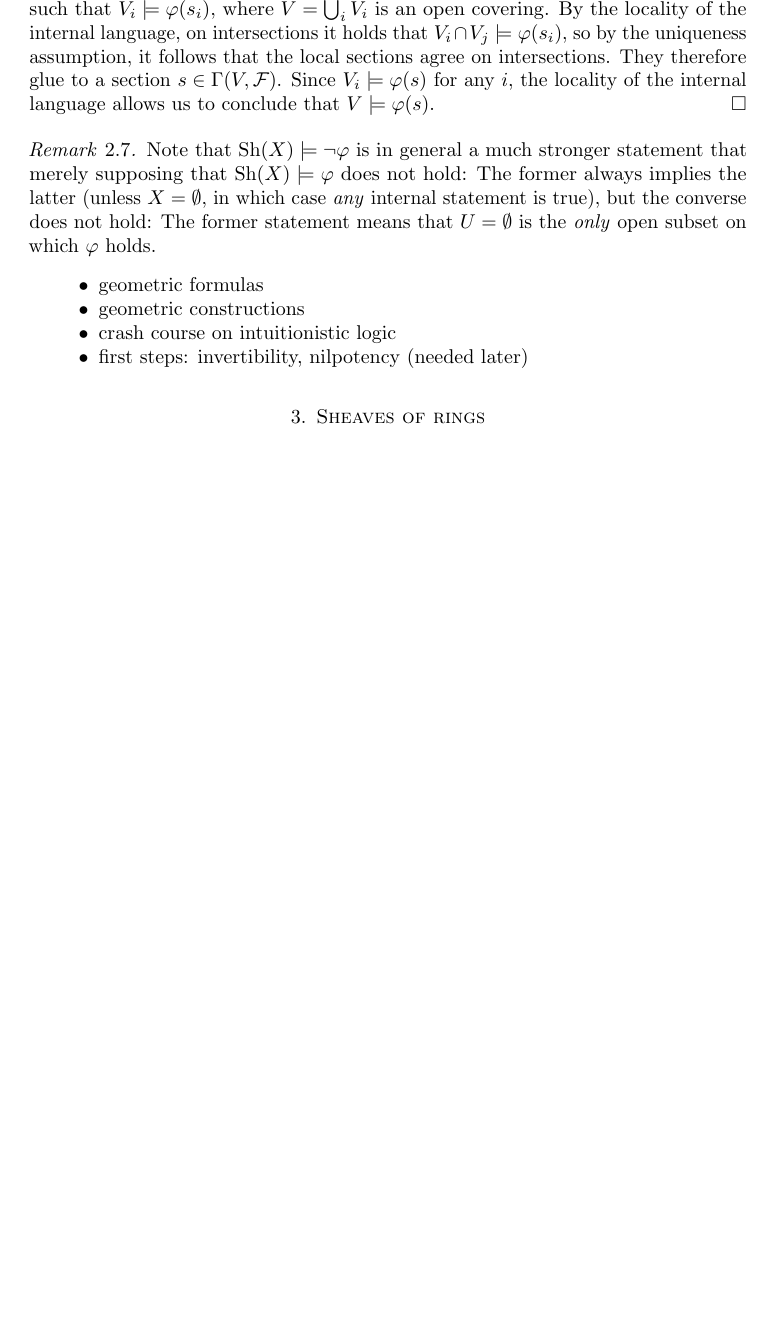
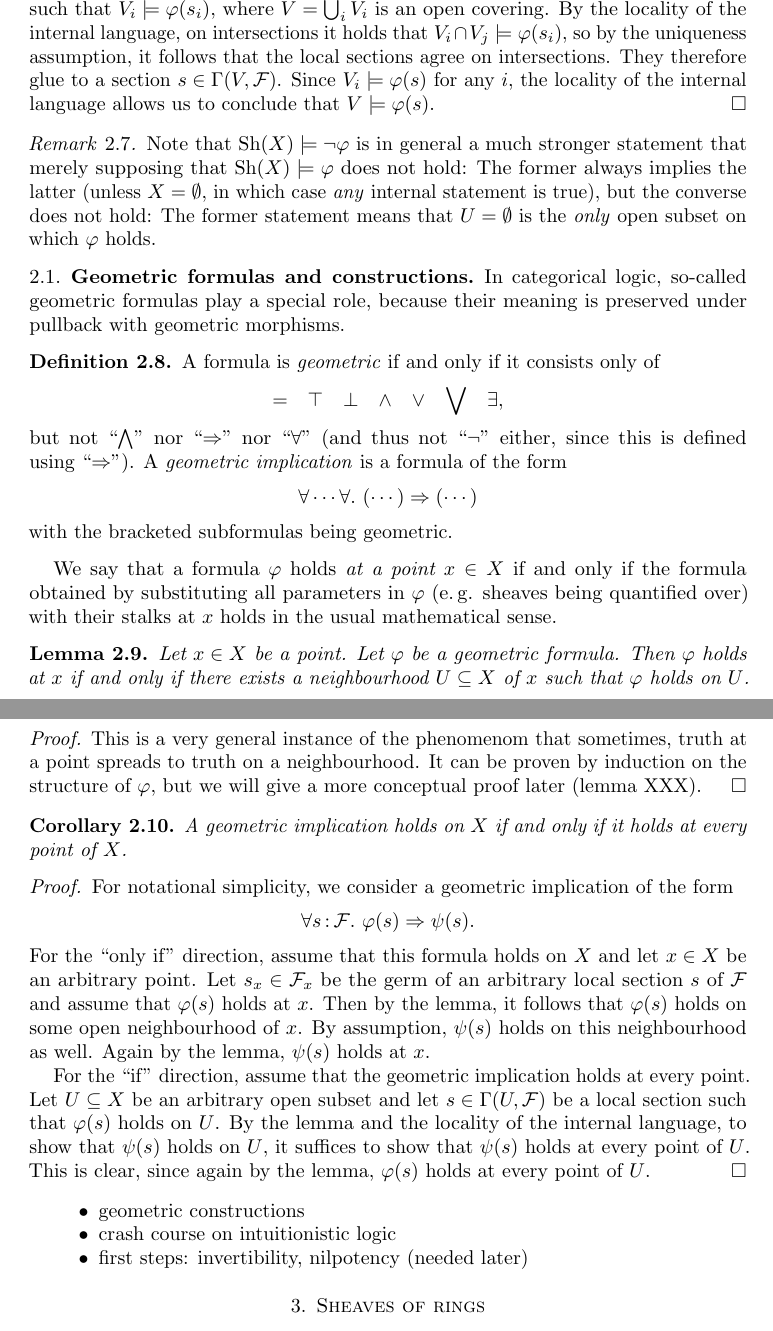
Before and after one commit to iblech/internal-methods, a LaTeX paper (notes.tex): part of page 4 of 14 before the commit and two parts of pages 4 and 5 of 15 after it, the two joined at a grey line, cut so that both start at the same text, the shorter picture padded with empty space. Compiled offline with pdfLaTeX.

Commit message:
Geometric formulas

```diff
--- a/notes.tex
+++ b/notes.tex
@@ -273,8 +275,60 @@ former statement means that~$U = \emptyset$ is the \emph{only} open subset on
 which~$\varphi$ holds.\end{rem}
 % XXX: Find appropriate place for this remark.
 
+
+\subsection{Geometric formulas and constructions} In categorical logic,
+so-called geometric formulas play a special role, because their meaning is
+preserved under pullback with geometric morphisms. % XXX gibberish!
+\begin{defn}A formula is \emph{geometric} if and only if it consists only of
+\[ {=} \quad {\top} \quad {\bot} \quad {\wedge} \quad {\vee} \quad
+{\bigvee} \quad {\exists}, \]
+% XXX: \in
+but not~``$\bigwedge$'' nor ``$\Rightarrow$'' nor~``$\forall$'' (and thus
+not~``$\neg$'' either, since this is defined using~``$\Rightarrow$'').
+A \emph{geometric implication} is a formula of the form
+\[ \forall \cdots \forall\_ (\cdots) \Rightarrow (\cdots) \]
+with the bracketed subformulas being geometric.
+\end{defn}
+We say that a formula~$\varphi$ holds \emph{at a point~$x \in X$} if and only
+if the formula obtained by substituting all parameters in~$\varphi$ (e.\,g.
+sheaves being quantified over) with their stalks at~$x$ holds in the usual
+mathematical sense.
+% XXX: "e.g." list is not complete
+
+\begin{lemma}Let~$x \in X$ be a point. Let~$\varphi$ be a geometric formula.
+Then~$\varphi$ holds at~$x$ if and only if there exists a neighbourhood~$U
+\subseteq X$ of~$x$ such that~$\varphi$ holds on~$U$.
+\end{lemma}
+% XXX: Need to reformulate this for the relative case of \varphi
+% being a formula with parameters defined only over some open subset U.
+\begin{proof}This is a very general instance of the phenomenom that sometimes,
+truth at a point spreads to truth on a neighbourhood. It can be proven by
+induction on the structure of~$\varphi$, but we will give a more conceptual
+proof later (lemma~XXX).
+\end{proof}
+
+\begin{cor}A geometric implication holds on~$X$ if and only if it holds at
+every point of~$X$.\end{cor}
+\begin{proof}For notational simplicity, we consider a geometric implication of
+the form
+\[ \forall s\?\F\_ \varphi(s) \Rightarrow \psi(s). \]
+For the ``only if'' direction, assume that this formula holds on~$X$ and let~$x
+\in X$ be an arbitrary point. Let~$s_x \in \F_x$ be the germ of an arbitrary
+local section~$s$ of~$\F$ and assume that~$\varphi(s)$ holds at~$x$. Then by
+the lemma, it follows that~$\varphi(s)$ holds on some open neighbourhood of~$x$. By
+assumption,~$\psi(s)$ holds on this neighbourhood as well. Again by the
+lemma,~$\psi(s)$ holds at~$x$.
+
+For the ``if'' direction, assume that the geometric implication holds at every
+point. Let~$U \subseteq X$ be an arbitrary open subset and let~$s \in
+\Gamma(U,\F)$ be a local section such that~$\varphi(s)$ holds on~$U$. By the
+lemma and the locality of the internal language, to show that~$\psi(s)$ holds
+on~$U$, it suffices to show that~$\psi(s)$
+holds at every point of~$U$. This is clear, since again by the
+lemma,~$\varphi(s)$ holds at every point of~$U$.
+\end{proof}
+
 \begin{itemize}
-\item geometric formulas
 \item geometric constructions
 \item crash course on intuitionistic logic
 \item first steps: invertibility, nilpotency (needed later)
```
Also changed, not shown: notes.pdf, notes.tex (4 more changed lines).
